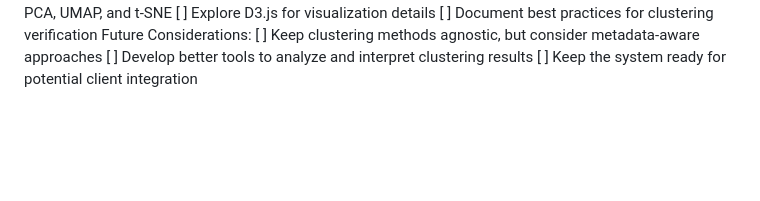
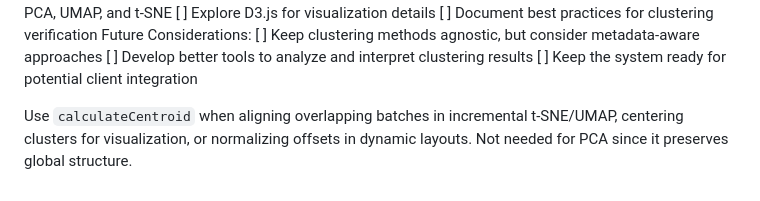
Before and after one commit to schwunder/piccloud, a Markdown page: README.md, the part around the change. Rendered like a GitHub page; blank space fills up the shorter version.

Commit message:
little note

```diff
--- a/README.md
+++ b/README.md
@@ -102,3 +102,6 @@ Future Considerations:
 [ ] Keep clustering methods agnostic, but consider metadata-aware approaches
 [ ] Develop better tools to analyze and interpret clustering results
 [ ] Keep the system ready for potential client integration
+
+
+Use `calculateCentroid` when aligning overlapping batches in incremental t-SNE/UMAP, centering clusters for visualization, or normalizing offsets in dynamic layouts. Not needed for PCA since it preserves global structure.
```
